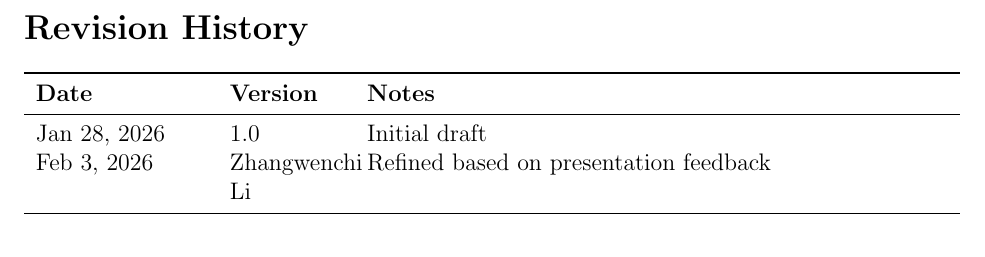
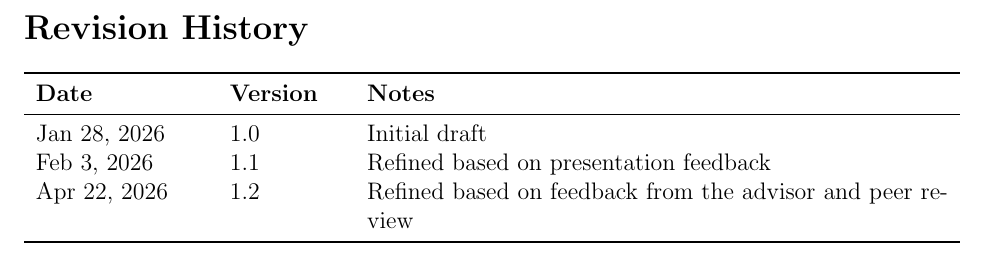
Before and after one commit to zhangwenchili/CAS741-EelbrainPipeline, a LaTeX document (docs/SRS/SRS.tex): part of page 4 of 24, cut so that both start at the same text. Compiled offline with pdfLaTeX; a LaTeX package or settings file that is missing is left out.

Commit message:
SRS: revision history

```diff
--- a/docs/SRS/SRS.tex
+++ b/docs/SRS/SRS.tex
@@ -157,7 +157,8 @@
 \toprule {\bf Date} & {\bf Version} & {\bf Notes}\\
 \midrule
     Jan 28, 2026 & 1.0 & Initial draft \\
-    Feb 3, 2026 & Zhangwenchi Li & Refined based on presentation feedback \\
+    Feb 3, 2026 & 1.1 & Refined based on presentation feedback \\
+    Apr 22, 2026 & 1.2 & Refined based on feedback from the advisor and peer review \\
 \bottomrule
 \end{tabularx}
 
```
